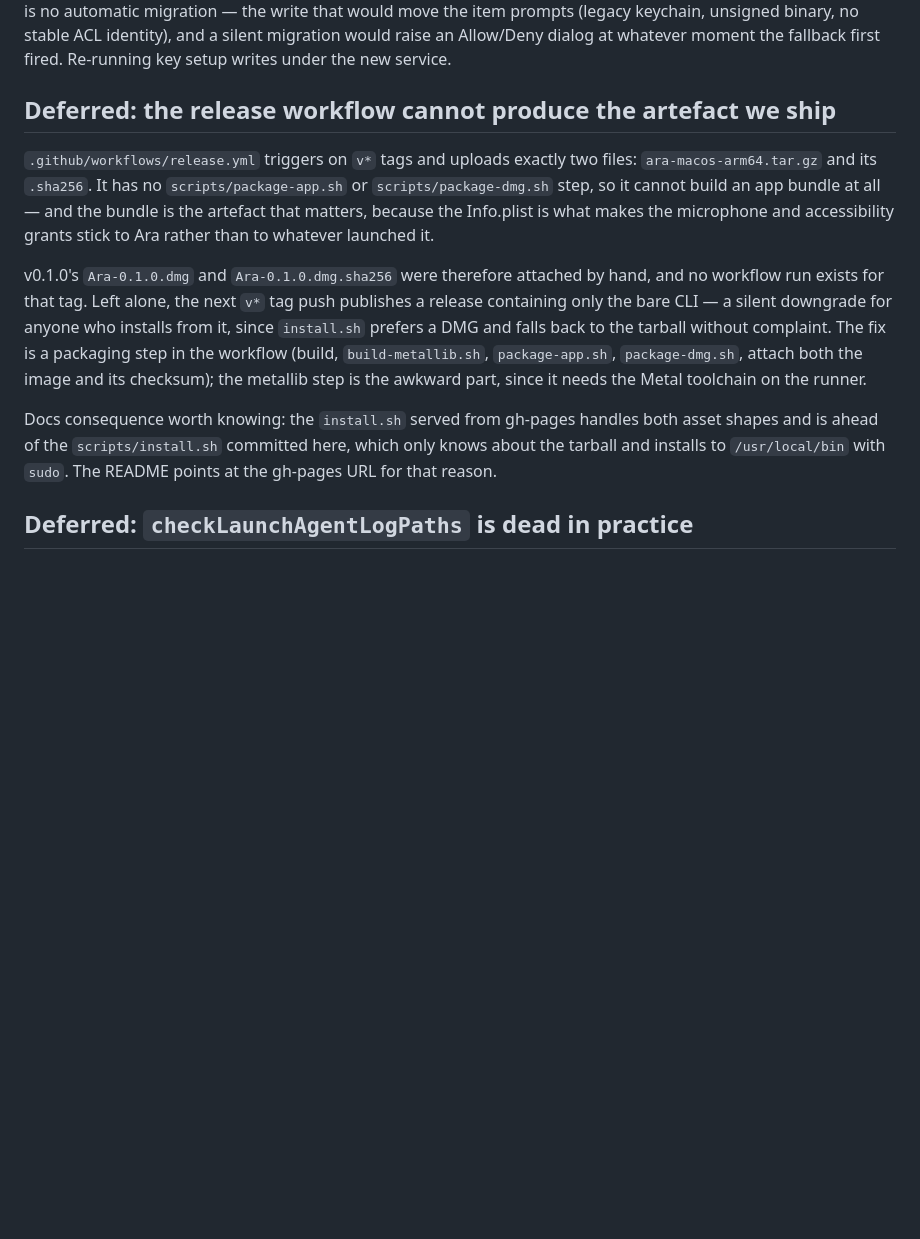
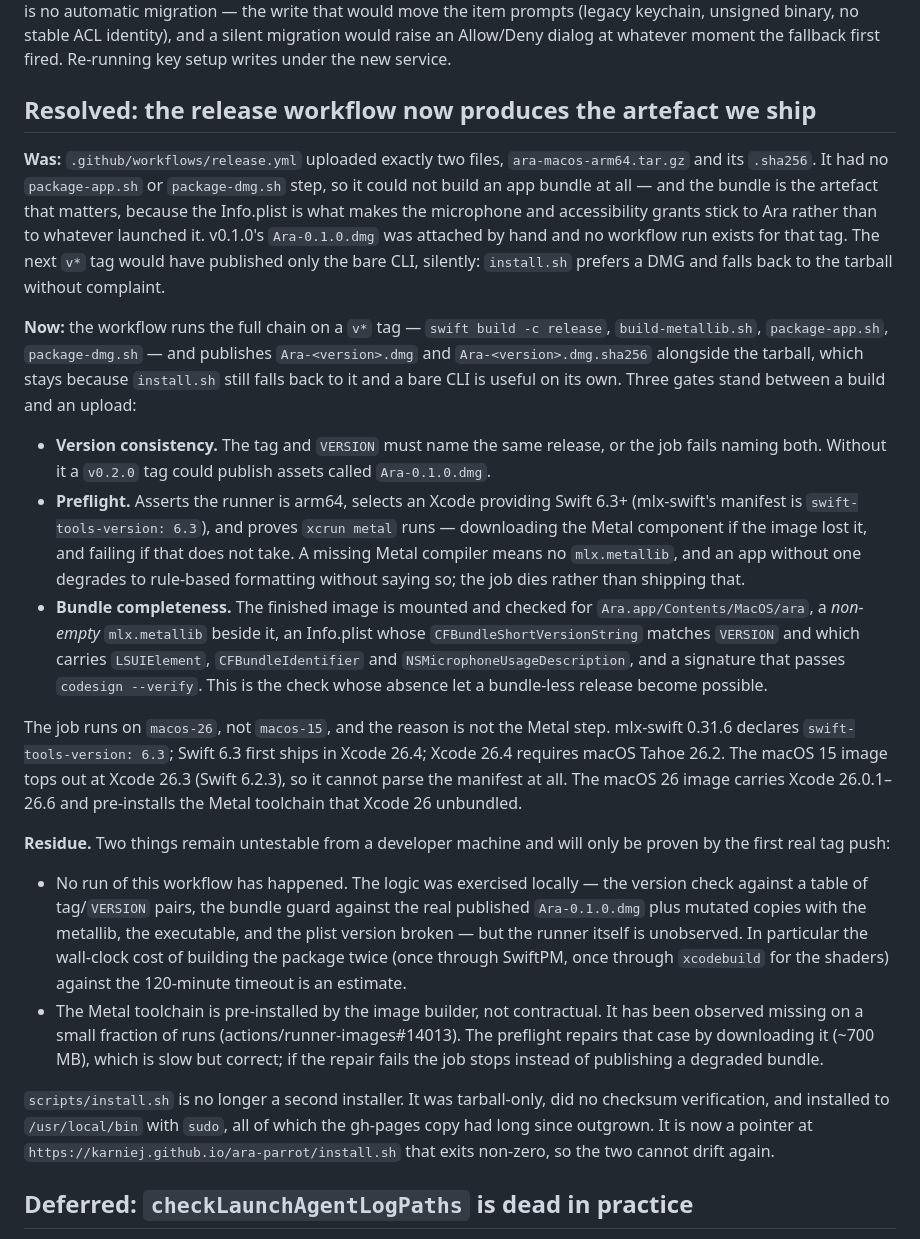
Before and after one commit to Karniej/ara-parrot, a Markdown page: docs/KNOWN-ISSUES.md, the part around the change. GitHub-like rendering; blank space fills up the shorter version.

Commit message:
docs: mark the release-workflow gap resolved, and record what remains
Rewrites the entry rather than deleting it: names the three gates that now
stand between a build and an upload (tag/VERSION agreement, the arm64 + Swift
6.3 + Metal preflight, and the mounted-image bundle check), explains why the
job moved to macos-26, and keeps a residue section for the two things a
developer machine cannot prove — that no run of this workflow has happened, and
that the runner's Metal toolchain is pre-installed by convention rather than
contract.

```diff
--- a/docs/KNOWN-ISSUES.md
+++ b/docs/KNOWN-ISSUES.md
@@ -175,28 +175,69 @@ unsigned binary, no stable ACL identity), and a silent migration would raise
 an Allow/Deny dialog at whatever moment the fallback first fired. Re-running
 key setup writes under the new service.
 
-## Deferred: the release workflow cannot produce the artefact we ship
+## Resolved: the release workflow now produces the artefact we ship
 
-`.github/workflows/release.yml` triggers on `v*` tags and uploads exactly two
-files: `ara-macos-arm64.tar.gz` and its `.sha256`. It has no
-`scripts/package-app.sh` or `scripts/package-dmg.sh` step, so it cannot build
-an app bundle at all — and the bundle is the artefact that matters, because the
-Info.plist is what makes the microphone and accessibility grants stick to Ara
-rather than to whatever launched it.
+**Was:** `.github/workflows/release.yml` uploaded exactly two files,
+`ara-macos-arm64.tar.gz` and its `.sha256`. It had no `package-app.sh` or
+`package-dmg.sh` step, so it could not build an app bundle at all — and the
+bundle is the artefact that matters, because the Info.plist is what makes the
+microphone and accessibility grants stick to Ara rather than to whatever
+launched it. v0.1.0's `Ara-0.1.0.dmg` was attached by hand and no workflow run
+exists for that tag. The next `v*` tag would have published only the bare CLI,
+silently: `install.sh` prefers a DMG and falls back to the tarball without
+complaint.
 
-v0.1.0's `Ara-0.1.0.dmg` and `Ara-0.1.0.dmg.sha256` were therefore attached by
-hand, and no workflow run exists for that tag. Left alone, the next `v*` tag
-push publishes a release containing only the bare CLI — a silent downgrade for
-anyone who installs from it, since `install.sh` prefers a DMG and falls back to
-the tarball without complaint. The fix is a packaging step in the workflow
-(build, `build-metallib.sh`, `package-app.sh`, `package-dmg.sh`, attach both
-the image and its checksum); the metallib step is the awkward part, since it
-needs the Metal toolchain on the runner.
+**Now:** the workflow runs the full chain on a `v*` tag — `swift build -c
+release`, `build-metallib.sh`, `package-app.sh`, `package-dmg.sh` — and
+publishes `Ara-<version>.dmg` and `Ara-<version>.dmg.sha256` alongside the
+tarball, which stays because `install.sh` still falls back to it and a bare CLI
+is useful on its own. Three gates stand between a build and an upload:
 
-Docs consequence worth knowing: the `install.sh` served from gh-pages handles
-both asset shapes and is ahead of the `scripts/install.sh` committed here,
-which only knows about the tarball and installs to `/usr/local/bin` with
-`sudo`. The README points at the gh-pages URL for that reason.
+- **Version consistency.** The tag and `VERSION` must name the same release, or
+  the job fails naming both. Without it a `v0.2.0` tag could publish assets
+  called `Ara-0.1.0.dmg`.
+- **Preflight.** Asserts the runner is arm64, selects an Xcode providing Swift
+  6.3+ (mlx-swift's manifest is `swift-tools-version: 6.3`), and proves `xcrun
+  metal` runs — downloading the Metal component if the image lost it, and
+  failing if that does not take. A missing Metal compiler means no
+  `mlx.metallib`, and an app without one degrades to rule-based formatting
+  without saying so; the job dies rather than shipping that.
+- **Bundle completeness.** The finished image is mounted and checked for
+  `Ara.app/Contents/MacOS/ara`, a *non-empty* `mlx.metallib` beside it, an
+  Info.plist whose `CFBundleShortVersionString` matches `VERSION` and which
+  carries `LSUIElement`, `CFBundleIdentifier` and
+  `NSMicrophoneUsageDescription`, and a signature that passes `codesign
+  --verify`. This is the check whose absence let a bundle-less release become
+  possible.
+
+The job runs on `macos-26`, not `macos-15`, and the reason is not the Metal
+step. mlx-swift 0.31.6 declares `swift-tools-version: 6.3`; Swift 6.3 first
+ships in Xcode 26.4; Xcode 26.4 requires macOS Tahoe 26.2. The macOS 15 image
+tops out at Xcode 26.3 (Swift 6.2.3), so it cannot parse the manifest at all.
+The macOS 26 image carries Xcode 26.0.1–26.6 and pre-installs the Metal
+toolchain that Xcode 26 unbundled.
+
+**Residue.** Two things remain untestable from a developer machine and will
+only be proven by the first real tag push:
+
+- No run of this workflow has happened. The logic was exercised locally — the
+  version check against a table of tag/`VERSION` pairs, the bundle guard
+  against the real published `Ara-0.1.0.dmg` plus mutated copies with the
+  metallib, the executable, and the plist version broken — but the runner
+  itself is unobserved. In particular the wall-clock cost of building the
+  package twice (once through SwiftPM, once through `xcodebuild` for the
+  shaders) against the 120-minute timeout is an estimate.
+- The Metal toolchain is pre-installed by the image builder, not contractual.
+  It has been observed missing on a small fraction of runs
+  (actions/runner-images#14013). The preflight repairs that case by downloading
+  it (~700 MB), which is slow but correct; if the repair fails the job stops
+  instead of publishing a degraded bundle.
+
+`scripts/install.sh` is no longer a second installer. It was tarball-only, did
+no checksum verification, and installed to `/usr/local/bin` with `sudo`, all of
+which the gh-pages copy had long since outgrown. It is now a pointer at
+`https://karniej.github.io/ara-parrot/install.sh` that exits non-zero, so the
+two cannot drift again.
 
 ## Deferred: `checkLaunchAgentLogPaths` is dead in practice
 
```
